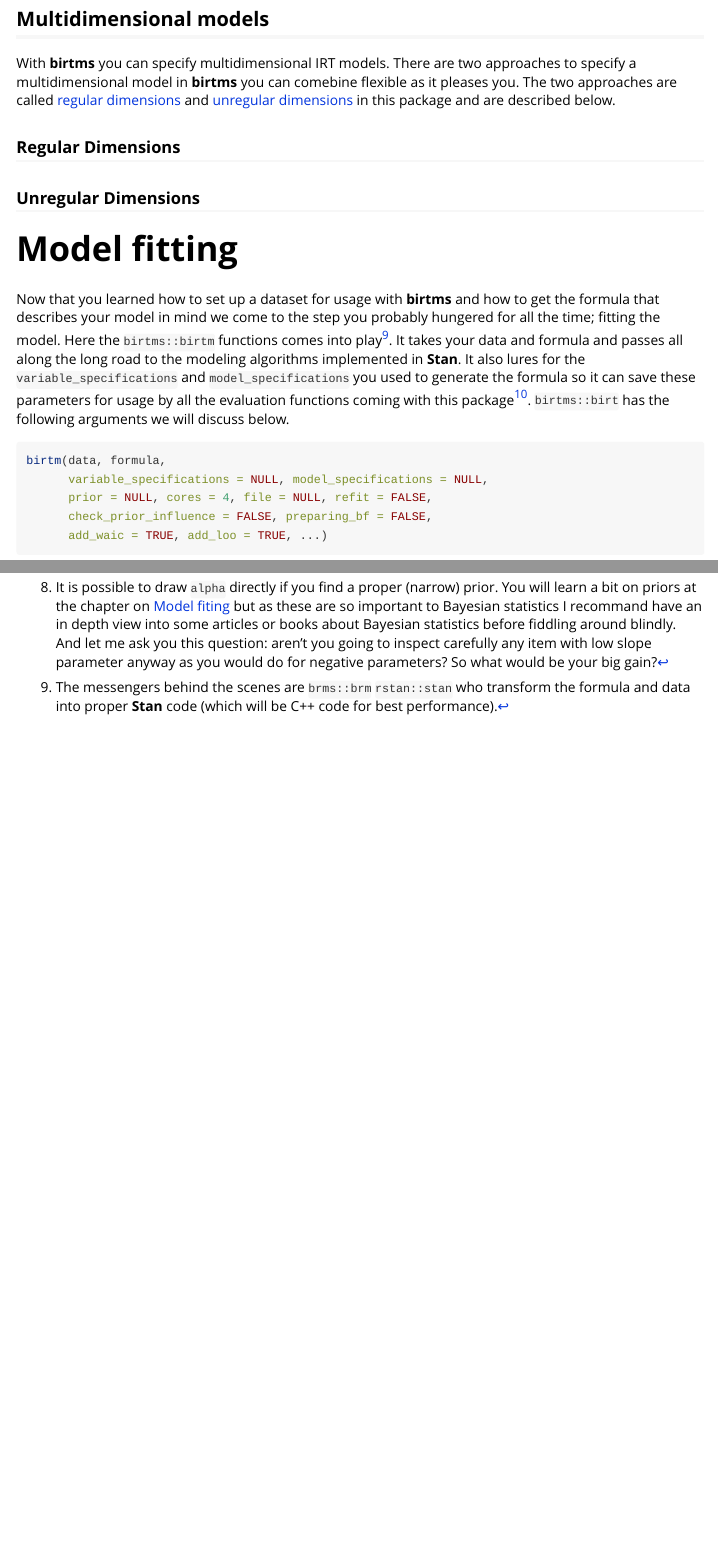
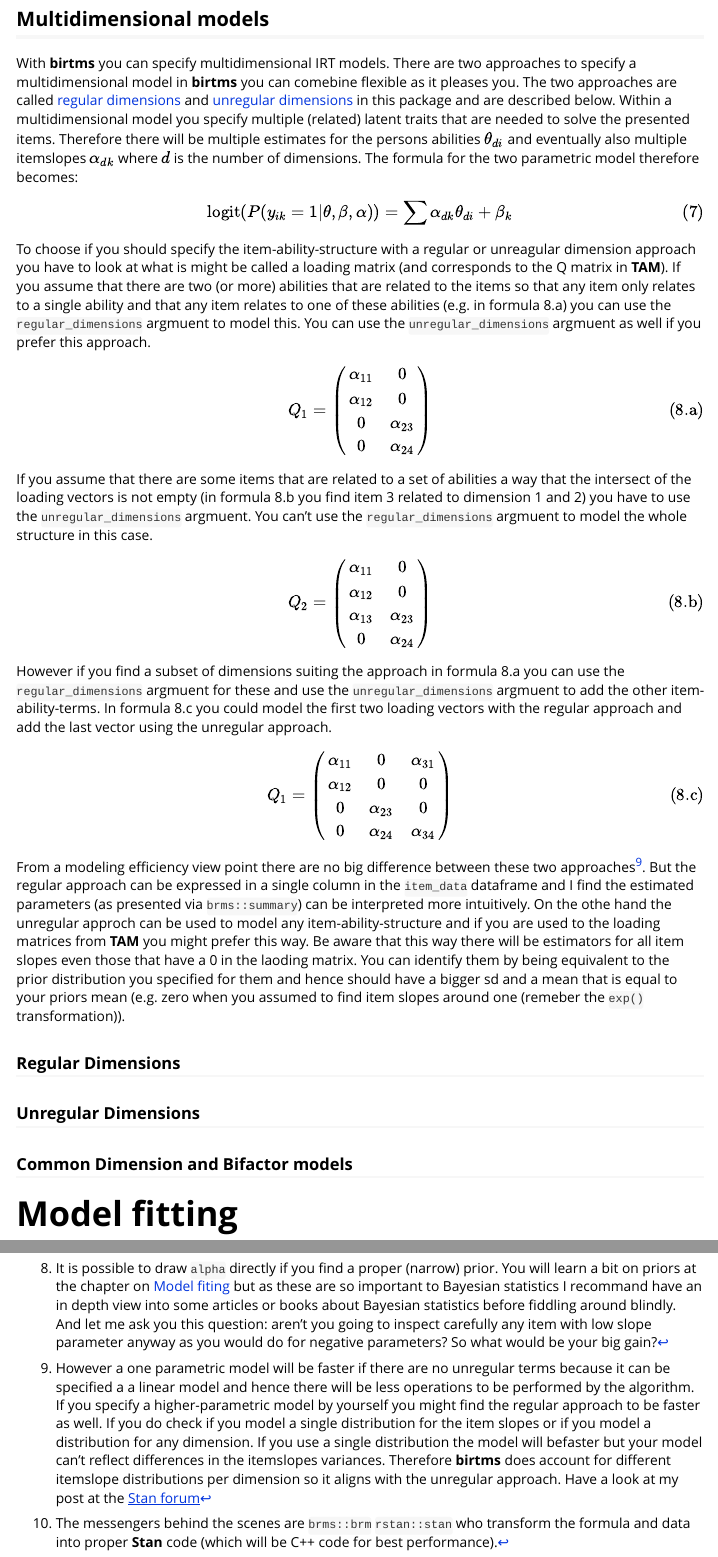
Before and after one commit to Famondir/birtms, an R Markdown document (vignettes/model-specification.Rmd): the page in a window 1100 px wide, from 12820 px down, and a second part further down, joined at a grey line. Rendered offline with R 4.5, knitr and Pandoc, with nearby package versions; code that draws random numbers runs with fixed seeds of ours; some code elsewhere in the file could not run offline; long lines of code are wrapped; common packages that the code uses without loading them are loaded.

Commit message:
Worked on vignette and renamed constructor.R since an is.birtmsfit function was added.

```diff
--- a/R/R2_latent.R
+++ b/R/R2_latent.R
@@ -16,6 +16,7 @@
 R2_latent <- function(birtms_fit, fast = TRUE) {
   if (is.birtmsfit(birtms_fit)) fit <- birtms_fit
   else stop('Object is not of type birtms_fit. Therefore var_specs element might be missing. Execution terminated.')
+  if (fast & !is.null(fit$var_specs$situation_covariables)) warning('Model used situation covariables but fast argument is TRUE. Please set fast to FALSE to get more reliable estimates.')
 
   var_cor <- brms::VarCorr(fit, summary = FALSE)
   beta_all <- brms::fixef(fit, summary = FALSE)
--- a/vignettes/model-specification.Rmd
+++ b/vignettes/model-specification.Rmd
@@ -451,11 +451,58 @@
 
 ## Multidimensional models
 
-With **birtms** you can specify multidimensional IRT models. There are two approaches to specify a multidimensional model in **birtms** you can comebine flexible as it pleases you. The two approaches are called [regular dimensions](#regulardimensions) and [unregular dimensions](#unregulardimensions) in this package and are described below.
+With **birtms** you can specify multidimensional IRT models. There are two approaches to specify a multidimensional model in **birtms** you can comebine flexible as it pleases you. The two approaches are called [regular dimensions](#regulardimensions) and [unregular dimensions](#unregulardimensions) in this package and are described below. Within a multidimensional model you specify multiple (related) latent traits that are needed to solve the presented items. Therefore there will be multiple estimates for the persons abilities $\theta_{di}$ and eventually also multiple itemslopes $\alpha_{dk}$ where $d$ is the number of dimensions. The formula for the two parametric model therefore becomes:
+
+$$\begin{equation}
+\tag{7}
+\mathrm{logit}(P(y_{ik} = 1 | \theta, \beta, \alpha)) = \sum{\alpha_{dk} \theta_{di}} + \beta_k
+\end{equation}$$
+
+To choose if you should specify the item-ability-structure with a regular or unreagular dimension approach you have to look at what is might be called a loading matrix (and corresponds to the Q matrix in **TAM**). If you assume that there are two (or more) abilities that are related to the items so that any item only relates to a single ability and that any item relates to one of these abilities (e.g. in formula 8.a) you can use the `regular_dimensions` argmuent to model this. You can use the `unregular_dimensions` argmuent as well if you prefer this approach.
+
+$$\begin{align}
+\tag{8.a}
+Q_1 & = \left(\begin{array}{ccc}
+\alpha_{11} & 0 \\
+\alpha_{12} & 0 \\
+0 & \alpha_{23} \\
+0 & \alpha_{24}
+\end{array} \right)
+\end{align}$$
+
+If you assume that there are some items that are related to a set of abilities a way that the intersect of the loading vectors is not empty (in formula 8.b you find item 3 related to dimension 1 and 2) you have to use the `unregular_dimensions` argmuent. You can't use the `regular_dimensions` argmuent to model the whole structure in this case.
+
+$$\begin{align}
+\tag{8.b}
+Q_2 & = \left(\begin{array}{ccc}
+\alpha_{11} & 0 \\
+\alpha_{12} & 0 \\
+\alpha_{13} & \alpha_{23} \\
+0 & \alpha_{24}
+\end{array} \right)\\
+\end{align}$$
+
+However if you find a subset of dimensions suiting the approach in formula 8.a you can use the `regular_dimensions` argmuent for these and use the `unregular_dimensions` argmuent to add the other item-ability-terms. In formula 8.c you could model the first two loading vectors with the regular approach and add the last vector using the unregular approach.
+
+$$\begin{align}
+\tag{8.c}
+Q_1 & = \left(\begin{array}{ccc}
+\alpha_{11} & 0 & \alpha_{31} \\
+\alpha_{12} & 0 & 0 \\
+0 & \alpha_{23} & 0 \\
+0 & \alpha_{24} & \alpha_{34}
+\end{array} \right)\\
+\end{align}$$
+
+From a modeling efficiency view point there are no big difference between these two approaches^[However a one parametric model will be faster if there are no unregular terms because it can be specified a a linear model and hence there will be less operations to be performed by the algorithm. If you specify a higher-parametric model by yourself you might find the regular approach to be faster as well. If you do check if you model a single distribution for the item slopes or if you model a distribution for any dimension. If you use a single distribution the model will befaster but your model can't reflect differences in the itemslopes variances. Therefore **birtms** does account for different itemslope distributions per dimension so it aligns with the unregular approach. Have a look at my post at the [Stan forum](https://discourse.mc-stan.org/t/multidimensional-irt-in-brms/13075/14?u=famondir)]. But the regular approach can be expressed in a single column in the `item_data` dataframe and I find the estimated parameters (as presented via `brms::summary`) can be interpreted more intuitively. On the othe hand the unregular approch can be used to model any item-ability-structure and if you are used to the loading matrices from **TAM** you might prefer this way. Be aware that this way there will be estimators for all item slopes even those that have a 0 in the laoding matrix. You can identify them by being equivalent to the prior distribution you specified for them and hence should have a bigger sd and a mean that is equal to your priors mean (e.g. zero when you assumed to find item slopes around one (remeber the `exp()` transformation)).
 
 ### Regular Dimensions {#regulardimensions}
 
+
+
 ### Unregular Dimensions {#unregulardimensions}
+
+### Common Dimension and Bifactor models
 
 # Model fitting {#modelfitting}
 
```
Also changed, not shown: R/birtmsfit.R (renamed from R/constructor.R, +1 -1 lines), R/R2_latent.R (4 more changed lines).
